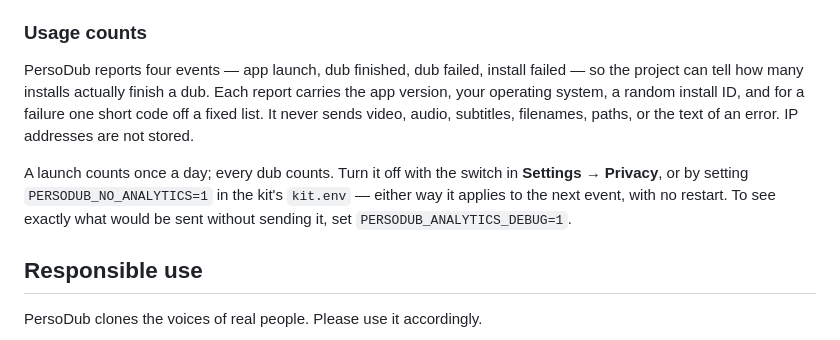
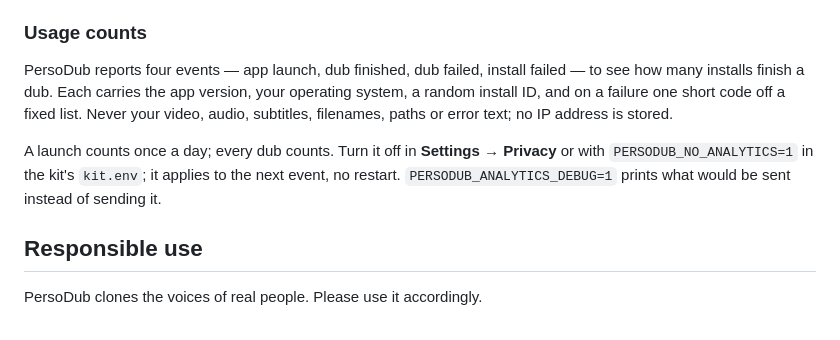
Before and after one commit to stronghamjji/PersoDub, a Markdown page: README.md, the part around the change. Drawn GitHub-style.

Commit message:
Tighten the usage counts wording

```diff
--- a/README.md
+++ b/README.md
@@ -341,16 +341,14 @@ the check off entirely.
 
 ### Usage counts
 
-PersoDub reports four events — app launch, dub finished, dub failed, install failed — so
-the project can tell how many installs actually finish a dub. Each report carries the app
-version, your operating system, a random install ID, and for a failure one short code off
-a fixed list. It never sends video, audio, subtitles, filenames, paths, or the text of an
-error. IP addresses are not stored.
+PersoDub reports four events — app launch, dub finished, dub failed, install failed —
+to see how many installs finish a dub. Each carries the app version, your operating
+system, a random install ID, and on a failure one short code off a fixed list. Never
+your video, audio, subtitles, filenames, paths or error text; no IP address is stored.
 
-A launch counts once a day; every dub counts. Turn it off with the switch in
-**Settings → Privacy**, or by setting `PERSODUB_NO_ANALYTICS=1` in the kit's `kit.env` —
-either way it applies to the next event, with no restart. To see exactly what would be
-sent without sending it, set `PERSODUB_ANALYTICS_DEBUG=1`.
+A launch counts once a day; every dub counts. Turn it off in **Settings → Privacy** or
+with `PERSODUB_NO_ANALYTICS=1` in the kit's `kit.env`; it applies to the next event, no
+restart. `PERSODUB_ANALYTICS_DEBUG=1` prints what would be sent instead of sending it.
 
 ## Responsible use
 
```
